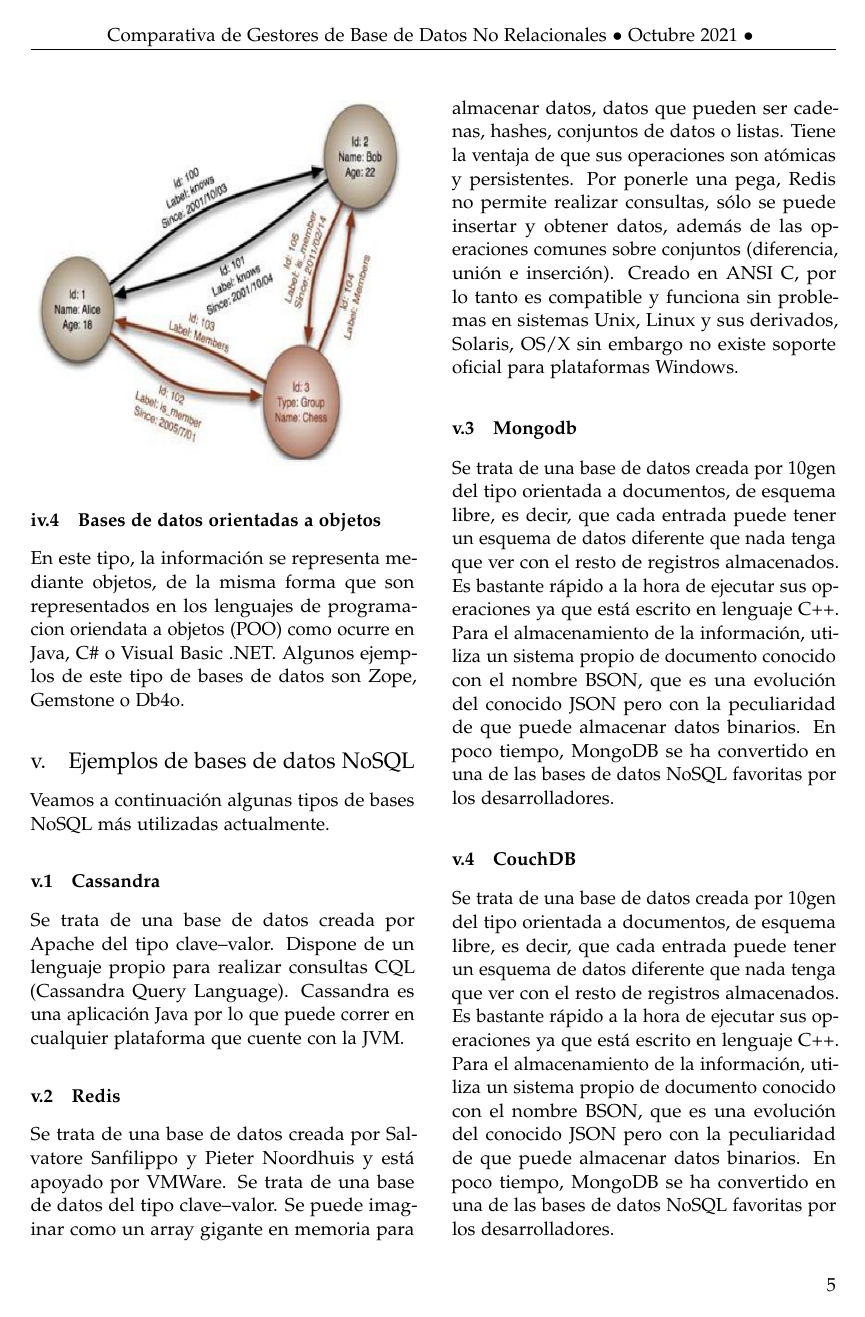
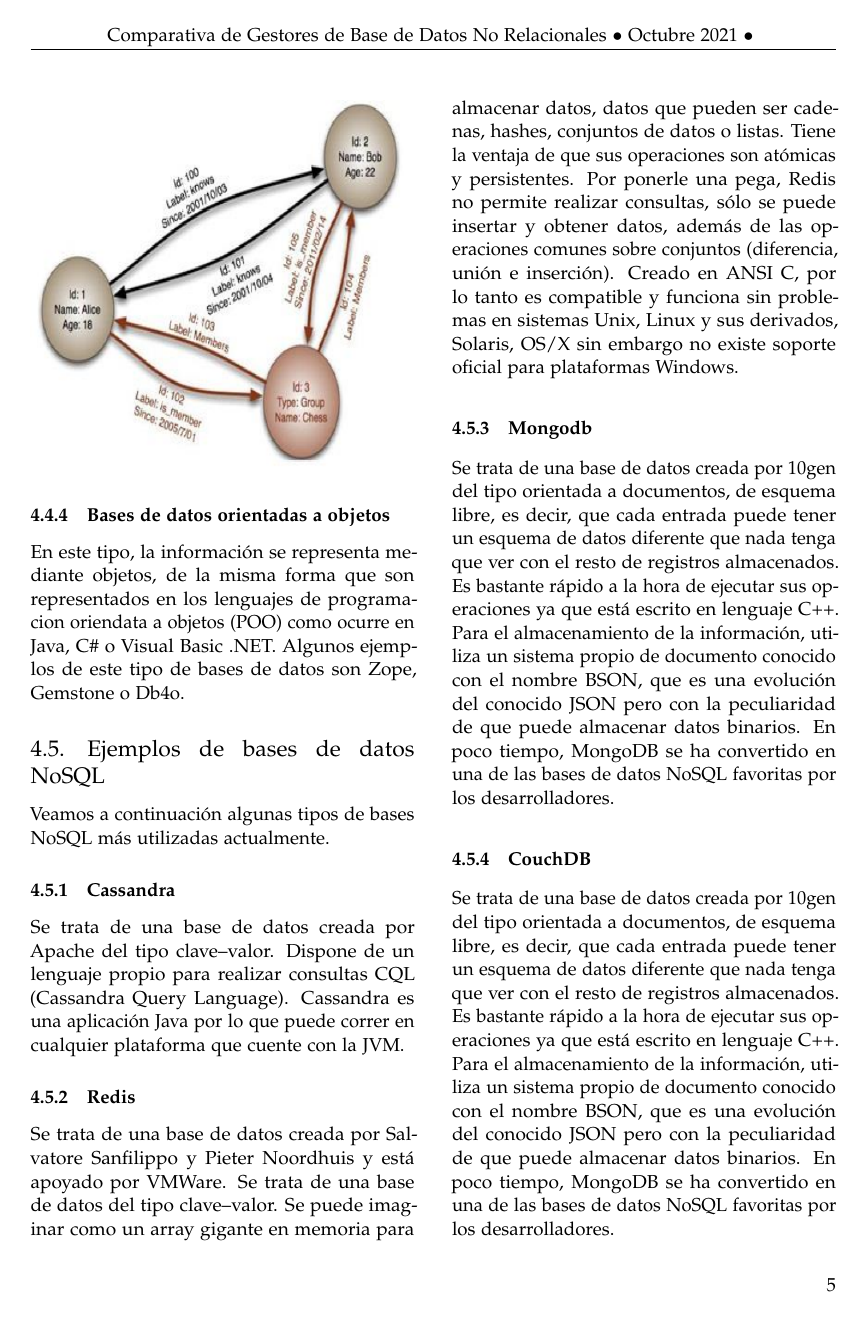
Before and after one commit to CarlosAMC1/ComparativaGestorBaseDeDatosNoSQL, a LaTeX document (GestorDeBaseDeDatosNoSQL.tex): page 5 of 9. Compiled offline with pdfLaTeX.

Commit message:
version5

```diff
--- a/GestorDeBaseDeDatosNoSQL.tex
+++ b/GestorDeBaseDeDatosNoSQL.tex
@@ -23,8 +23,7 @@
 \renewcommand{\abstracttextfont}{\normalfont\small\itshape} % Set the abstract itself to small italic text
 
 \usepackage{titlesec} % Allows customization of titles
-\renewcommand\thesection{\Roman{section}} % Roman numerals for the sections
-\renewcommand\thesubsection{\roman{subsection}} % roman numerals for subsections
+
 \titleformat{\section}[block]{\large\scshape\centering}{\thesection.}{1em}{} % Change the look of the section titles
 \titleformat{\subsection}[block]{\large}{\thesubsection.}{1em}{} % Change the look of the section titles
 
```
Also changed, not shown: 5 other files.
